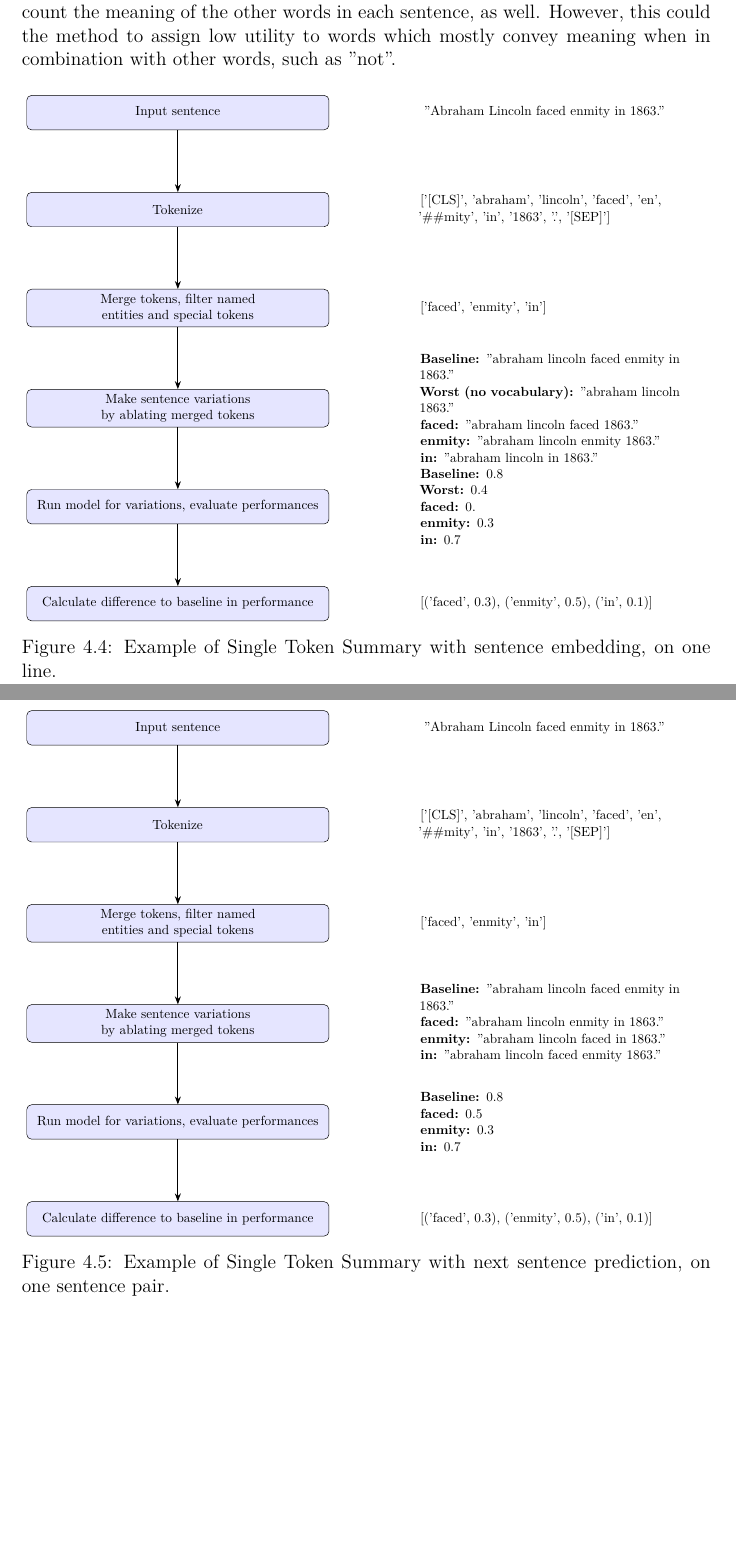
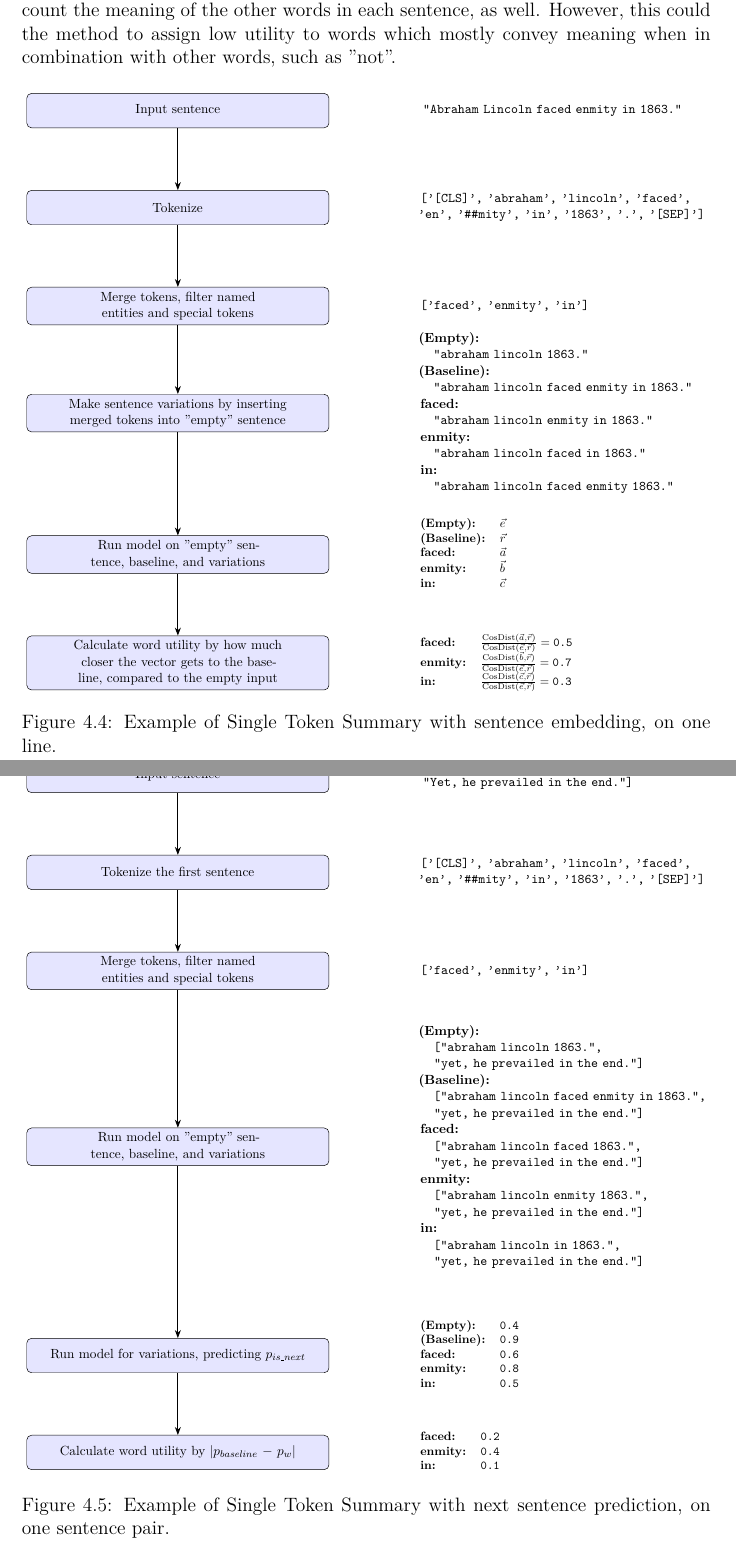
Before and after one commit to Tsunetsuki/ThesisUsefulWordsLatex, a LaTeX thesis (Thesis.tex, which reads listings/diagram_single_token_ablation_nsp.tex, listings/diagram_single_token_summary_nsp.tex, listings/diagram_single_token_summary_sentemb.tex): two parts of pages 52 and 53 of 84, joined at a grey line, cut so that both start at the same text, the shorter picture padded with empty space. Compiled offline with pdfLaTeX.

Commit message:
more diagrams

```diff
--- a/listings/diagram_single_token_ablation_nsp.tex
+++ b/listings/diagram_single_token_ablation_nsp.tex
@@ -12,8 +12,8 @@
 			\node (n2) [process, below=of n1] {Tokenize the first sentence};
 			\node (n3) [process, below=of n2] {Merge tokens, filter named entities and special tokens};
 			\node (n4) [process, below=3cm of n3] {Make sentence pair variations by ablating merged tokens from the first line};
-			\node (n5) [process, below=4cm of n4] {Run model for variations};
-			\node (n6) [process, below=of n5] {Calculate word utility by taking $1 - output$};
+			\node (n5) [process, below=4cm of n4] {Run model for variations, predicting $p_{is\_next}$};
+			\node (n6) [process, below=of n5] {Calculate word utility by $|p_{baseline} - p_{w}|$};
 
 			% Anchor point to align all data nodes horizontally
 			\node (anchor) [right=of n1] {};
@@ -26,6 +26,9 @@
 			};
 			\node (d3) [data, right=of n3] { \texttt{['faced', 'enmity', 'in'] }};
 			\node (d4) [data, right=of n4] {
+				\textbf{(Baseline):}  \\
+				\quad 	\texttt{["abraham lincoln faced enmity in 1863.",\\
+							\quad 		"yet, he prevailed in the end."] }\\
 				\textbf{faced:}  \\
 				\quad 	\texttt{["abraham lincoln enmity in 1863.",\\
 							\quad 		"yet, he prevailed in the end."] }\\
--- a/listings/diagram_single_token_summary_nsp.tex
+++ b/listings/diagram_single_token_summary_nsp.tex
@@ -9,35 +9,55 @@
 
 			% Process Nodes
 			\node (n1) [process] {Input sentence};
-	\node (n2) [process, below=of n1] {Tokenize};
+			\node (n2) [process, below=of n1] {Tokenize the first sentence};
 			\node (n3) [process, below=of n2] {Merge tokens, filter named entities and special tokens};
-	\node (n4) [process, below=of n3] {Make sentence variations by ablating merged tokens};
-	\node (n5) [process, below=of n4] {Run model for variations, evaluate performances};
-	\node (n6) [process, below=of n5] {Calculate difference to baseline in performance};
+			\node (n4) [process, below=4cm of n3] {Run model on "empty" sentence, baseline, and variations };
+			\node (n5) [process, below=5cm of n4] {Run model for variations, predicting $p_{is\_next}$};
+			\node (n6) [process, below=of n5] {Calculate word utility by $|p_{baseline} - p_{w}|$};
 
 			% Anchor point to align all data nodes horizontally
 			\node (anchor) [right=of n1] {};
 
 			% Data Nodes, all vertically stacked but aligned to 'anchor'
-	\node (d1) [data] at (anchor) {"Abraham Lincoln faced enmity in 1863."};
+			\node (d1) [data] at (anchor) {\texttt{["Abraham Lincoln faced enmity in 1863."\\
+								"Yet, he prevailed in the end."]}};
 			\node (d2) [data, right=of n2] {
-['[CLS]', 'abraham', 'lincoln', 'faced', 'en', '\#\#mity', 'in', '1863', '.', '[SEP]']
+			\texttt{['[CLS]', 'abraham', 'lincoln', 'faced', 'en', '\#\#mity', 'in', '1863', '.', '[SEP]']}
 			};
-	\node (d3) [data, right=of n3] { ['faced', 'enmity', 'in'] };
+			\node (d3) [data, right=of n3] { \texttt{['faced', 'enmity', 'in'] }};
 			\node (d4) [data, right=of n4] {
-\textbf{Baseline:} "abraham lincoln faced enmity in 1863."\\
-\textbf{faced:} "abraham lincoln enmity in 1863."\\
-\textbf{enmity:} "abraham lincoln faced in 1863."\\
-\textbf{in:} "abraham lincoln faced enmity 1863."\\
+				\textbf{(Empty):}  \\
+				\quad 	\texttt{["abraham lincoln 1863.",\\
+							\quad 		"yet, he prevailed in the end."] }\\
+				\textbf{(Baseline):}  \\
+				\quad 	\texttt{["abraham lincoln faced enmity in 1863.",\\
+							\quad 		"yet, he prevailed in the end."] }\\
+				\textbf{faced:}  \\
+				\quad 	\texttt{["abraham lincoln faced 1863.",\\
+							\quad 		"yet, he prevailed in the end."] }\\
+				\textbf{enmity:}   \\
+				\quad 	\texttt{["abraham lincoln enmity 1863.", \\
+							\quad 			"yet, he prevailed in the end."] }\\
+				\textbf{in:}\\
+				\quad 	\texttt{["abraham lincoln in 1863.",\\
+							\quad 				"yet, he prevailed in the end."] }\\
 			};
 			\node (d5) [data, right=of n5] {
-\textbf{Baseline:} 0.8\\
-\textbf{faced:} 0.5\\
-\textbf{enmity:} 0.3\\
-\textbf{in:} 0.7\\
+				\begin{tabular}{@{}ll@{}}
+					\textbf{(Empty):} & \texttt{0.4} \\
+					\textbf{(Baseline):} & \texttt{0.9} \\
+					\textbf{faced:}      & \texttt{0.6} \\
+					\textbf{enmity:}     & \texttt{0.8} \\
+					\textbf{in:}         & \texttt{0.5} \\
+				\end{tabular}
+
 			};
 			\node (d6) [data, right=of n6] {
-[('faced', 0.3), ('enmity', 0.5), ('in', 0.1)]
+				\begin{tabular}{@{}ll@{}}
+					\textbf{faced:} & \texttt{0.2}  \\
+					\textbf{enmity:} & \texttt{0.4} \\
+					\textbf{in:} & \texttt{0.1}     \\
+				\end{tabular}
 			};
 
 			% Arrows between process nodes (left column)
--- a/listings/diagram_single_token_summary_sentemb.tex
+++ b/listings/diagram_single_token_summary_sentemb.tex
@@ -11,35 +11,46 @@
 			\node (n1) [process] {Input sentence};
 			\node (n2) [process, below=of n1] {Tokenize};
 			\node (n3) [process, below=of n2] {Merge tokens, filter named entities and special tokens};
-	\node (n4) [process, below=of n3] {Make sentence variations by ablating merged tokens};
-	\node (n5) [process, below=of n4] {Run model for variations, evaluate performances};
-	\node (n6) [process, below=of n5] {Calculate difference to baseline in performance};
+			\node (n4) [process, below=2cm of n3] {Make sentence variations by inserting merged tokens into "empty" sentence};
+			\node (n5) [process, below=3cm of n4] {Run model on "empty" sentence, baseline, and variations };
+			\node (n6) [process, below=of n5] {Calculate word utility by how much closer the vector gets to the baseline, compared to the empty input};
 
 			% Anchor point to align all data nodes horizontally
 			\node (anchor) [right=of n1] {};
 
 			% Data Nodes, all vertically stacked but aligned to 'anchor'
-	\node (d1) [data] at (anchor) {"Abraham Lincoln faced enmity in 1863."};
+			\node (d1) [data] at (anchor) {\texttt{"Abraham Lincoln faced enmity in 1863."}};
 			\node (d2) [data, right=of n2] {
-['[CLS]', 'abraham', 'lincoln', 'faced', 'en', '\#\#mity', 'in', '1863', '.', '[SEP]']
+			\texttt{['[CLS]', 'abraham', 'lincoln', 'faced', 'en', '\#\#mity', 'in', '1863', '.', '[SEP]']}
 			};
-	\node (d3) [data, right=of n3] { ['faced', 'enmity', 'in'] };
+			\node (d3) [data, right=of n3] { \texttt{['faced', 'enmity', 'in']} };
 			\node (d4) [data, right=of n4] {
-\textbf{Baseline:} "abraham lincoln faced enmity in 1863."\\
-\textbf{Worst (no vocabulary):} "abraham lincoln 1863."\\
-\textbf{faced:} "abraham lincoln faced 1863."\\
-\textbf{enmity:} "abraham lincoln enmity 1863."\\
-\textbf{in:} "abraham lincoln in 1863."\\
+				\textbf{(Empty):} \\
+				\quad \texttt{"abraham lincoln 1863."}\\
+				\textbf{(Baseline):} \\
+				\quad \texttt{"abraham lincoln faced enmity in 1863."}\\
+				\textbf{faced:} \\
+				\quad \texttt{"abraham lincoln enmity in 1863."}\\
+				\textbf{enmity:} \\
+				\quad 	\texttt{"abraham lincoln faced in 1863."}\\
+				\textbf{in:} \\
+				\quad \texttt{"abraham lincoln faced enmity 1863."}\\
 			};
 			\node (d5) [data, right=of n5] {
-\textbf{Baseline:} 0.8\\
-\textbf{Worst:} 0.4\\
-\textbf{faced:} 0.\\
-\textbf{enmity:} 0.3\\
-\textbf{in:} 0.7\\
+				\begin{tabular}{@{}ll@{}}
+					\textbf{(Empty):}    & $\vec{e}$ \\
+					\textbf{(Baseline):} & $\vec{r}$ \\
+					\textbf{faced:}    & $\vec{a}$ \\
+					\textbf{enmity:}   & $\vec{b}$ \\
+					\textbf{in:}       & $\vec{c}$ \\
+				\end{tabular}
 			};
 			\node (d6) [data, right=of n6] {
-[('faced', 0.3), ('enmity', 0.5), ('in', 0.1)]
+\begin{tabular}{@{}ll@{}}
+        \textbf{faced:}  & $\frac{\text{CosDist}(\vec{a}, \vec{r})}{\text{CosDist}(\vec{e}, \vec{r})} = \texttt{0.5}$ \\
+        \textbf{enmity:} & $\frac{\text{CosDist}(\vec{b}, \vec{r})}{\text{CosDist}(\vec{e}, \vec{r})} = \texttt{0.7}$ \\
+        \textbf{in:}     & $\frac{\text{CosDist}(\vec{c}, \vec{r})}{\text{CosDist}(\vec{e}, \vec{r})} = \texttt{0.3}$ \\
+    \end{tabular}
 			};
 
 			% Arrows between process nodes (left column)
--- a/preamble.sty
+++ b/preamble.sty
@@ -51,7 +51,7 @@
 
 \AtBeginEnvironment{tabular}{\footnotesize}
 
-\rowcolors{3}{white}{lightgray!20}
+% \rowcolors{3}{white}{lightgray!20}
 
 \fancyhf{}                              % delete the current header and footer
 \fancyhead[LO]{\parbox[t]{0.9\textwidth}{\rightmark}} %<--- use [t] for parbox.
```
Also changed, not shown: listings/diagram_single_token_ablation_sentemb.tex (+13 -9 lines), Thesis.pdf, listings/diagram_single_token_ablation_nsp.tex (18 more changed lines). Lines whose indentation alone changed are shown as unchanged.
